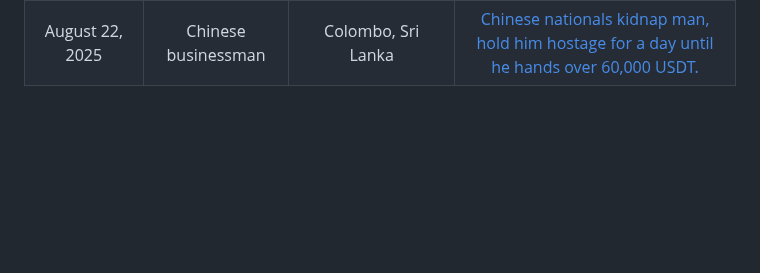
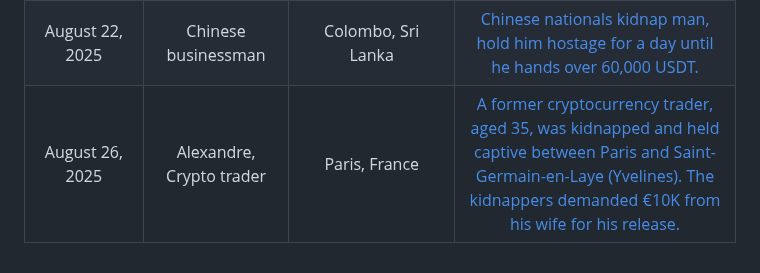
Before and after one commit to jlopp/physical-bitcoin-attacks, a Markdown page: README.md, the part around the change. Drawn GitHub-style; blank space fills up the shorter version.

Commit message:
Update README.md
Hi J,

crypto trader kidnaped in France...

```diff
--- a/README.md
+++ b/README.md
@@ -251,3 +251,4 @@ Finally, [this academic paper](./Wrench_Attacks_Research.pdf) analyzing physical
 | August 2, 2025 | 30 y/o man | Parañaque City, Philippines | [4 Chinese nationals kidnapped a man seeking money transfer services. Victim was handcuffed, threatened with a firearm, physically harmed, and forced to transfer $50,000.](https://archive.is/rBbGz)
 | August 5, 2025 | Unidentified man | Paris, France | [5 men threatened, kidnapped, and beat a crypto industry worker before stealing 2M euros in bitcoin from him. The attackers were quickly captured by police.](https://archive.ph/L0XLU)
 | August 22, 2025 | Chinese businessman | Colombo, Sri Lanka | [Chinese nationals kidnap man, hold him hostage for a day until he hands over 60,000 USDT.](https://archive.is/CpNB6)
+| August 26, 2025 | Alexandre, Crypto trader | Paris, France | [A former cryptocurrency trader, aged 35, was kidnapped and held captive between Paris and Saint-Germain-en-Laye (Yvelines). The kidnappers demanded €10K from his wife for his release.](https://archive.ph/LATvI)
```
